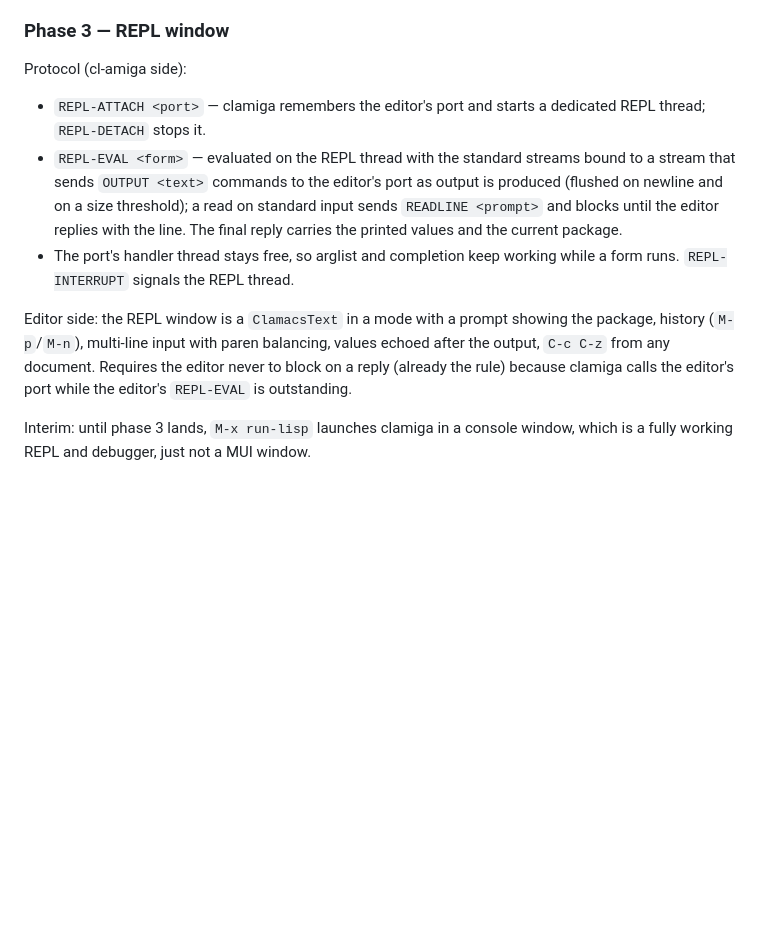
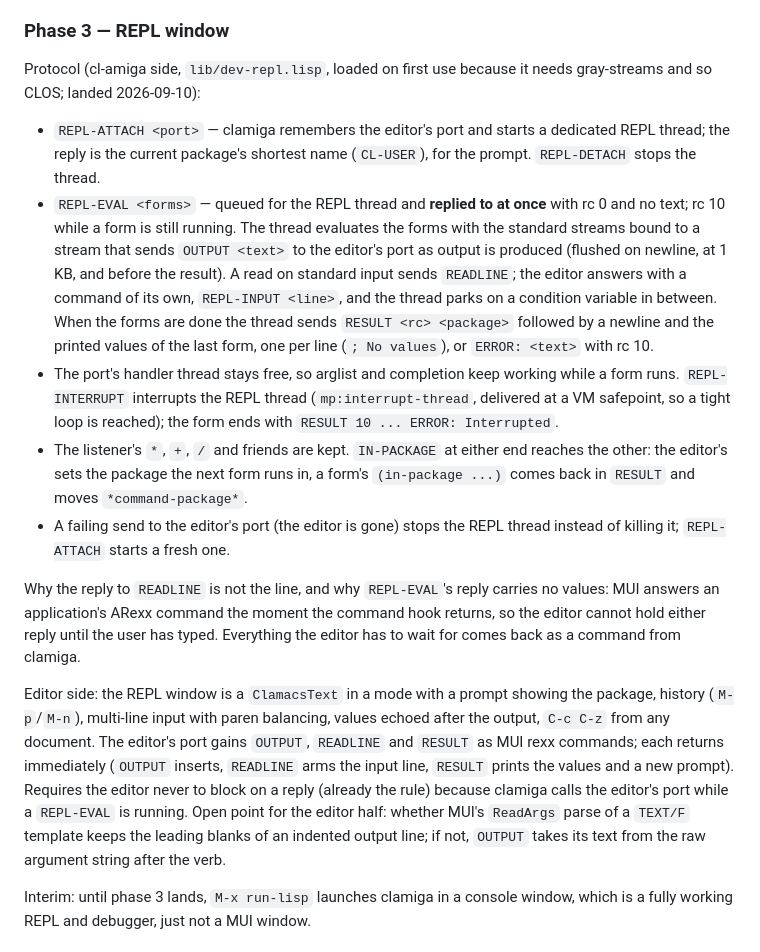
Before and after one commit to mdbergmann/clamacs, a Markdown page: specs/clamacs-ide.md, the part around the change. Drawn GitHub-style; blank space fills up the shorter version.

Commit message:
feat(deps): phase 3, cl-amiga half -- pin the REPL thread commands; spec as built
vendor/clamiga -> b7aeca5 (branch clamacs-phase3-repl): REPL-ATTACH,
REPL-EVAL, REPL-INPUT, REPL-INTERRUPT, REPL-DETACH, with the REPL thread
sending OUTPUT / READLINE / RESULT to the editor's port.  The spec's phase
3 section now records the protocol as built and why it differs from the
plan: MUI answers an ARexx command when the hook returns, so the editor
can hold neither READLINE's reply nor REPL-EVAL's; the line comes back as
REPL-INPUT and the values with RESULT.  CLAUDE.md's wire section lists
the phase 2 and 3 commands.

Co-Authored-By: Claude Fable 5.1 <noreply@anthropic.com>
Claude-Session: https://claude.ai/code/session_01Uy6ADKDfC9ext5kXWqBevW

```diff
--- a/specs/clamacs-ide.md
+++ b/specs/clamacs-ide.md
@@ -342,25 +342,50 @@ return, `C-c C-d d` describe and `C-c C-d a` apropos in a text window,
 
 ### Phase 3 — REPL window
 
-Protocol (cl-amiga side):
+Protocol (cl-amiga side, `lib/dev-repl.lisp`, loaded on first use because
+it needs gray-streams and so CLOS; landed 2026-09-10):
 
 - `REPL-ATTACH <port>` — clamiga remembers the editor's port and starts a
-  dedicated REPL thread; `REPL-DETACH` stops it.
-- `REPL-EVAL <form>` — evaluated on the REPL thread with the standard
-  streams bound to a stream that sends `OUTPUT <text>` commands to the
-  editor's port as output is produced (flushed on newline and on a size
-  threshold); a read on standard input sends `READLINE <prompt>` and
-  blocks until the editor replies with the line.  The final reply carries
-  the printed values and the current package.
+  dedicated REPL thread; the reply is the current package's shortest name
+  (`CL-USER`), for the prompt.  `REPL-DETACH` stops the thread.
+- `REPL-EVAL <forms>` — queued for the REPL thread and **replied to at
+  once** with rc 0 and no text; rc 10 while a form is still running.  The
+  thread evaluates the forms with the standard streams bound to a stream
+  that sends `OUTPUT <text>` to the editor's port as output is produced
+  (flushed on newline, at 1 KB, and before the result).  A read on
+  standard input sends `READLINE`; the editor answers with a command of
+  its own, `REPL-INPUT <line>`, and the thread parks on a condition
+  variable in between.  When the forms are done the thread sends `RESULT
+  <rc> <package>` followed by a newline and the printed values of the last
+  form, one per line (`; No values`), or `ERROR: <text>` with rc 10.
 - The port's handler thread stays free, so arglist and completion keep
-  working while a form runs.  `REPL-INTERRUPT` signals the REPL thread.
+  working while a form runs.  `REPL-INTERRUPT` interrupts the REPL thread
+  (`mp:interrupt-thread`, delivered at a VM safepoint, so a tight loop is
+  reached); the form ends with `RESULT 10 ... ERROR: Interrupted`.
+- The listener's `*`, `+`, `/` and friends are kept.  `IN-PACKAGE` at
+  either end reaches the other: the editor's sets the package the next
+  form runs in, a form's `(in-package ...)` comes back in `RESULT` and
+  moves `*command-package*`.
+- A failing send to the editor's port (the editor is gone) stops the REPL
+  thread instead of killing it; `REPL-ATTACH` starts a fresh one.
+
+Why the reply to `READLINE` is not the line, and why `REPL-EVAL`'s reply
+carries no values: MUI answers an application's ARexx command the moment
+the command hook returns, so the editor cannot hold either reply until
+the user has typed.  Everything the editor has to wait for comes back as
+a command from clamiga.
 
 Editor side: the REPL window is a `ClamacsText` in a mode with a prompt
 showing the package, history (`M-p`/`M-n`), multi-line input with paren
 balancing, values echoed after the output, `C-c C-z` from any document.
-Requires the editor never to block on a reply (already the rule) because
-clamiga calls the editor's port while the editor's `REPL-EVAL` is
-outstanding.
+The editor's port gains `OUTPUT`, `READLINE` and `RESULT` as MUI rexx
+commands; each returns immediately (`OUTPUT` inserts, `READLINE` arms the
+input line, `RESULT` prints the values and a new prompt).  Requires the
+editor never to block on a reply (already the rule) because clamiga calls
+the editor's port while a `REPL-EVAL` is running.  Open point for the
+editor half: whether MUI's `ReadArgs` parse of a `TEXT/F` template keeps
+the leading blanks of an indented output line; if not, `OUTPUT` takes its
+text from the raw argument string after the verb.
 
 Interim: until phase 3 lands, `M-x run-lisp` launches clamiga in a console
 window, which is a fully working REPL and debugger, just not a MUI window.
```
Also changed, not shown: CLAUDE.md (+6 -0 lines).
